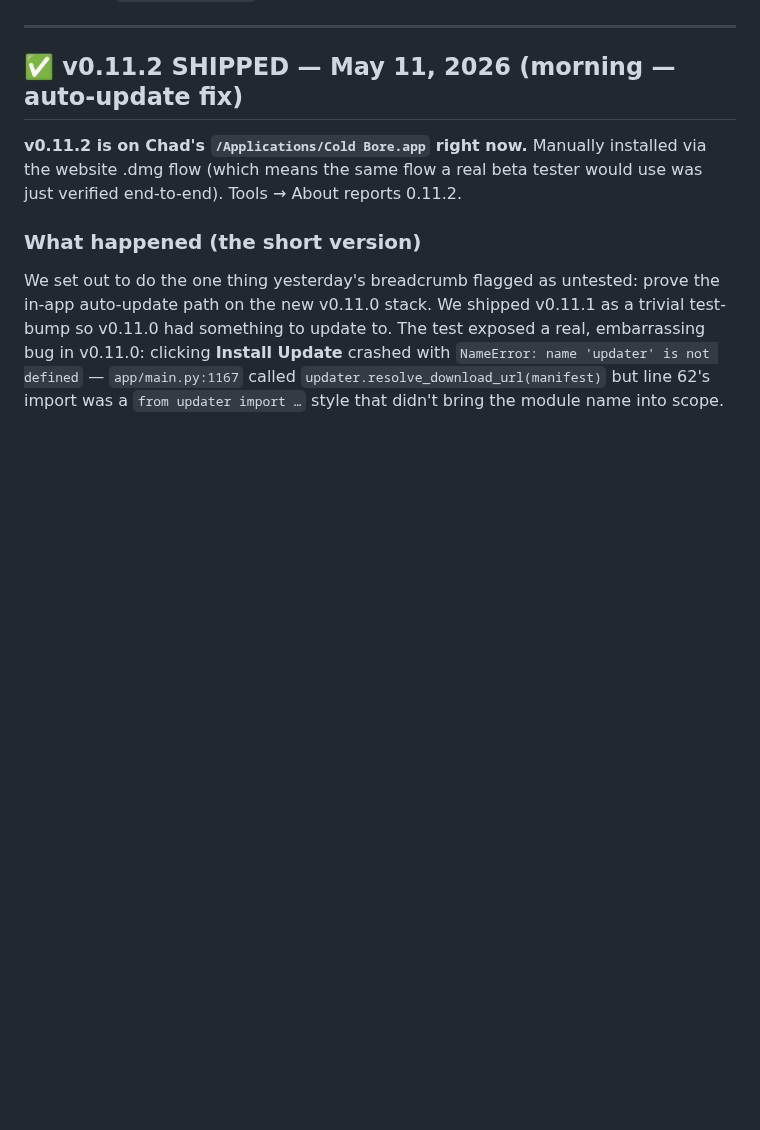
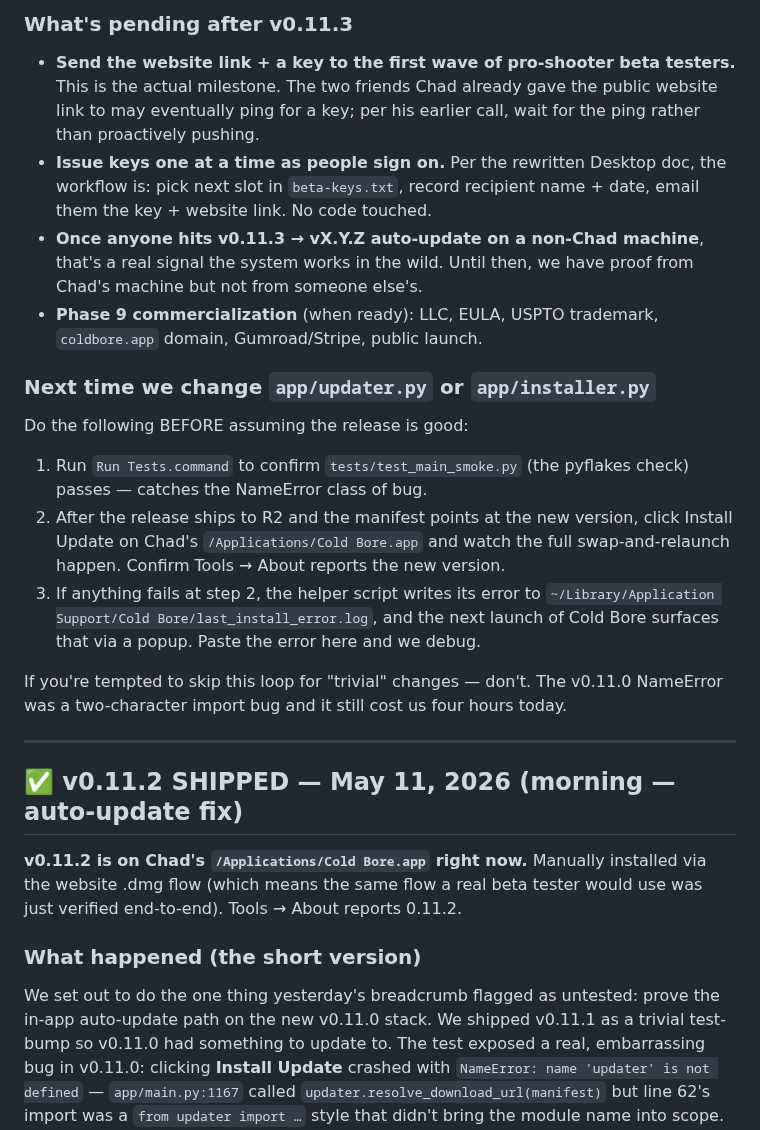
Before and after one commit to chadheidt/coldbore, a Markdown page: Notes for next session.md, the part around one of its changes. Drawn GitHub-style; blank space fills up the shorter version.

```diff
--- a/Notes for next session.md
+++ b/Notes for next session.md
@@ -6,3 +36,19 @@ A handoff note so any future Claude session can pick up where we left off withou
+### What's pending after v0.11.3
+
+- **Send the website link + a key to the first wave of pro-shooter beta testers.** This is the actual milestone. The two friends Chad already gave the public website link to may eventually ping for a key; per his earlier call, wait for the ping rather than proactively pushing.
+- **Issue keys one at a time as people sign on.** Per the rewritten Desktop doc, the workflow is: pick next slot in `beta-keys.txt`, record recipient name + date, email them the key + website link. No code touched.
+- **Once anyone hits v0.11.3 → vX.Y.Z auto-update on a non-Chad machine**, that's a real signal the system works in the wild. Until then, we have proof from Chad's machine but not from someone else's.
+- **Phase 9 commercialization** (when ready): LLC, EULA, USPTO trademark, `coldbore.app` domain, Gumroad/Stripe, public launch.
+
+### Next time we change `app/updater.py` or `app/installer.py`
+
+Do the following BEFORE assuming the release is good:
+
+1. Run `Run Tests.command` to confirm `tests/test_main_smoke.py` (the pyflakes check) passes — catches the NameError class of bug.
+2. After the release ships to R2 and the manifest points at the new version, click Install Update on Chad's `/Applications/Cold Bore.app` and watch the full swap-and-relaunch happen. Confirm Tools → About reports the new version.
+3. If anything fails at step 2, the helper script writes its error to `~/Library/Application Support/Cold Bore/last_install_error.log`, and the next launch of Cold Bore surfaces that via a popup. Paste the error here and we debug.
+
+If you're tempted to skip this loop for "trivial" changes — don't. The v0.11.0 NameError was a two-character import bug and it still cost us four hours today.
 
 ---
 
```
Also changed, not shown: other parts of Notes for next session.md (+30 -0 lines).
